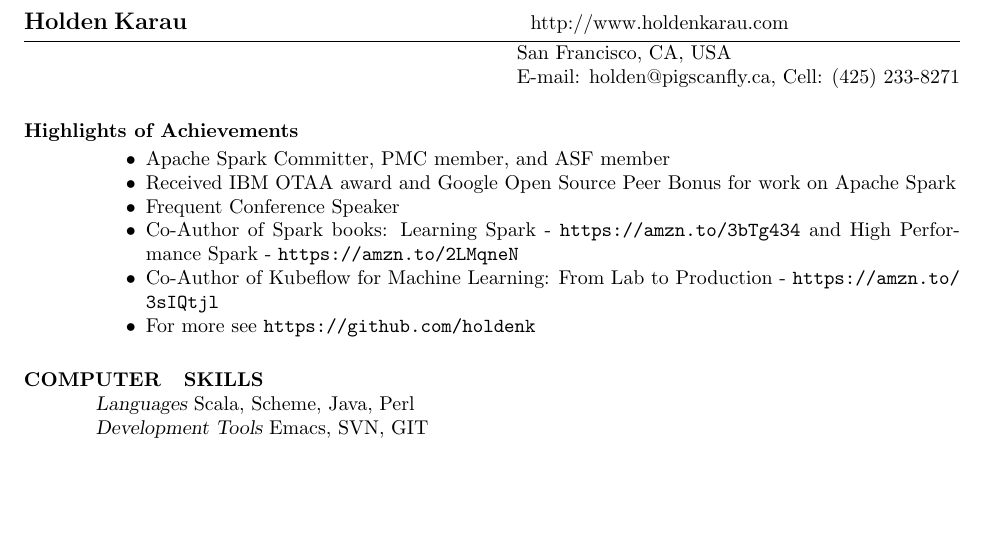
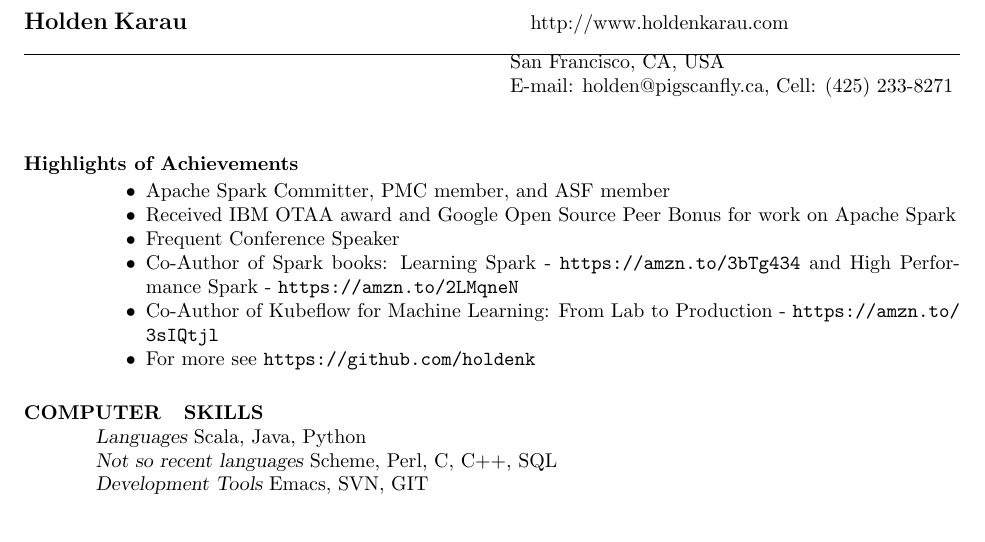
Before and after one commit to holdenk/resume, a LaTeX CV (resume.tex, which reads newsres.cls): part of page 1 of 2, cut so that both start at the same text, the shorter picture padded with empty space. Compiled offline with pdfLaTeX.

Commit message:
Update resume, get closer to using htlatex to generate the html version

```diff
--- a/newsres.cls
+++ b/newsres.cls
@@ -5,6 +5,8 @@
 
 \usepackage{url}
 \usepackage{pst-barcode}
+\usepackage{xifthen}
+\usepackage{ltxcmds}
 
 \typeout{Document Style `newsres' <21 Jan 2012>.}
 %%%%%%%%%%%%%%%%%%%%%%%%%%%%%%%%%%%%%%%%%%%%%%%%%%%%%%%%%%%%
@@ -245,20 +247,20 @@
   \end{pspicture}
   \def\\{, }
   {\namefont\@name}
-  \leavevmode\hbox to \textwidth{\hfil\@tablebox{\@web}\hfil}\par
-  \vskip 2pt
+  \leavevmode\hbox to \textwidth{\hfil\@tablebox{\@web}\hfil}
+  \newline\par
   \fullline
-  \vskip 2pt
-  % where do you live?
-  \@ifundefined{@addressone}{%
+  % where do you live? %
+  \@ifundefined{@addressone}{
     % do nothing
-  }{%
+  }{
+    % print address %
     \leavevmode\hbox to \textwidth
       {\hfill\vbox{\hbox{\@addressone}
 		   \hbox{\@addresstwo}
-		  }%
-      }\par
-  }
+		  }
+      }
+  }\newline\par
 \endgroup}
 
 %%%%%%%%%%%%%%%%%%%%%%%%%%%%%%%%%%%%%%%%%%%%%%%%%%%%%%%%%%%%
--- a/resume.tex
+++ b/resume.tex
@@ -24,7 +24,8 @@
   \item{Co-Author of Kubeflow for Machine Learning: From Lab to Production  - \url{https://amzn.to/3sIQtjl}}
   \item{For more see \url{https://github.com/holdenk}}
 \end{itemize}
-\section{COMPUTER \\ SKILLS} {\sl Languages} Scala, Scheme, Java, Perl \\
+  \section{COMPUTER \\ SKILLS} {\sl Languages} Scala, Java, Python \\
+                {\sl Not so recent languages} Scheme, Perl, C, C++, SQL \\
                 {\sl Development Tools} Emacs, SVN, GIT \\
 
 \section{EXPERIENCE}
```
Also changed, not shown: newsres.cls (1 more changed lines), resume.tex (2 more changed lines).
